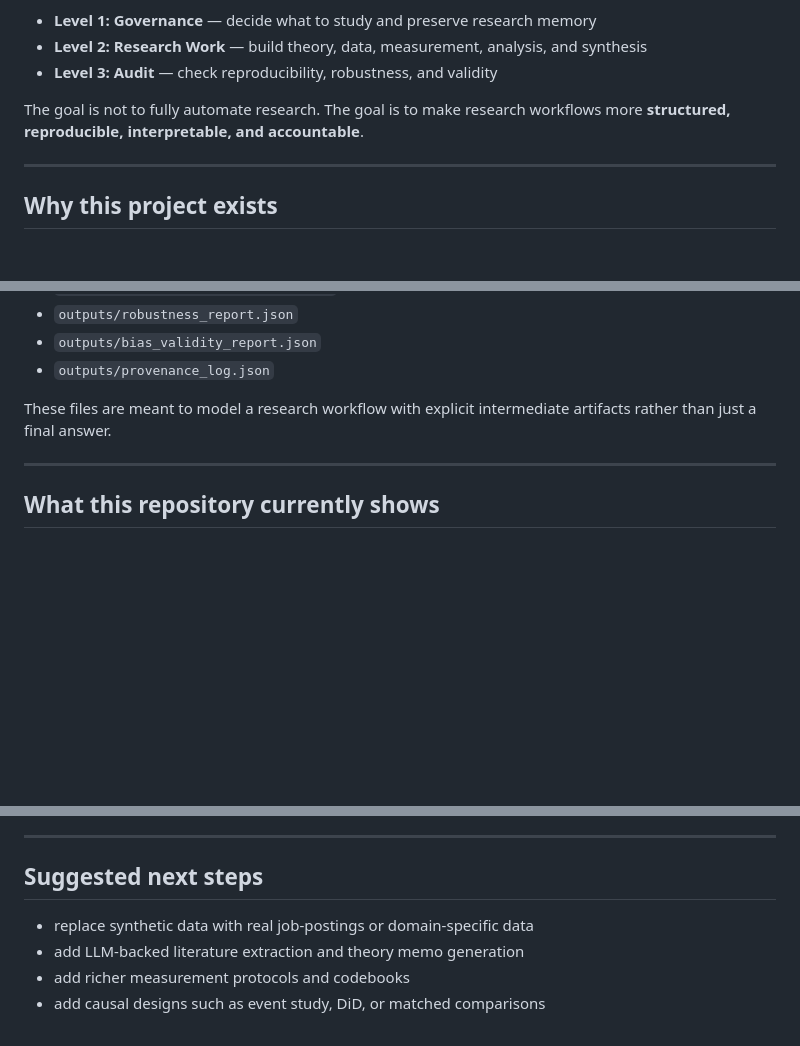
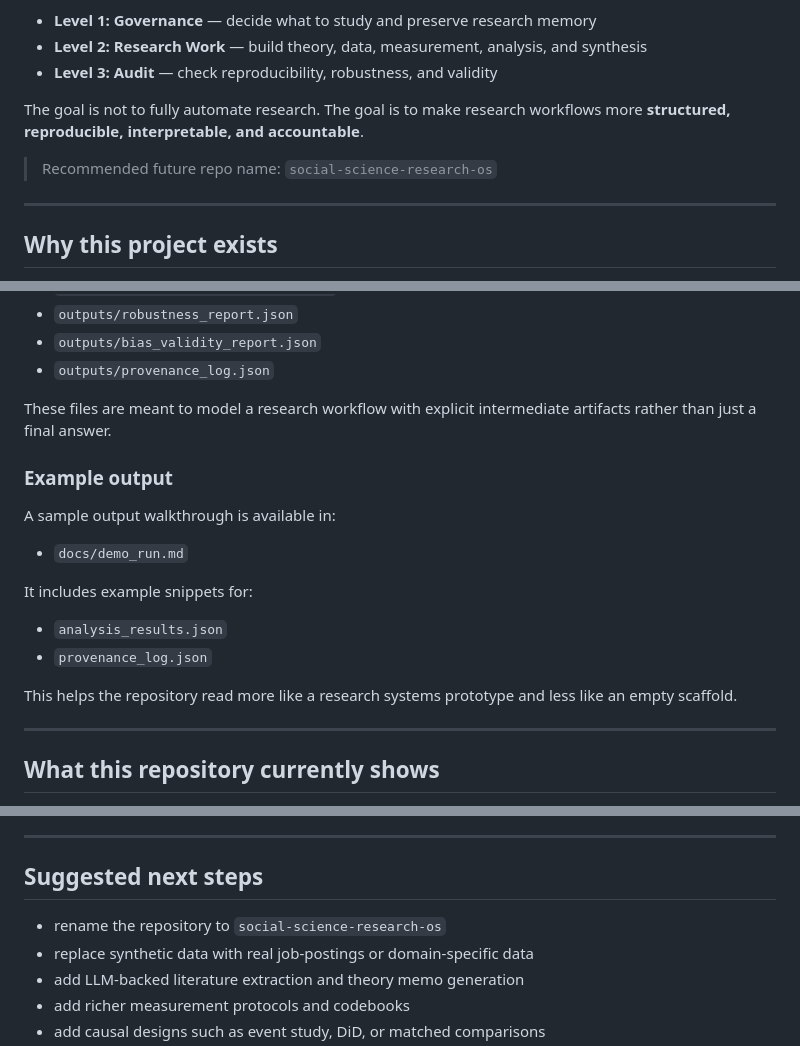
Before and after one commit to lazybuttrying/ssro, a Markdown page: README.md, 3 parts joined by grey strips. Rendered like a GitHub page; blank space fills up the shorter version.

Commit message:
docs: add sample output section and recommended repo rename note

```diff
--- a/README.md
+++ b/README.md
@@ -9,6 +9,8 @@ This repository is a **research infrastructure prototype**. It treats social sci
 - **Level 3: Audit** — check reproducibility, robustness, and validity
 
 The goal is not to fully automate research. The goal is to make research workflows more **structured, reproducible, interpretable, and accountable**.
+
+> Recommended future repo name: `social-science-research-os`
 
 ---
 
@@ -189,6 +191,17 @@ Running `python main.py` creates:
 
 These files are meant to model a research workflow with explicit intermediate artifacts rather than just a final answer.
 
+### Example output
+
+A sample output walkthrough is available in:
+- `docs/demo_run.md`
+
+It includes example snippets for:
+- `analysis_results.json`
+- `provenance_log.json`
+
+This helps the repository read more like a research systems prototype and less like an empty scaffold.
+
 ---
 
 ## What this repository currently shows
@@ -221,6 +234,7 @@ That is acceptable for a starter repo, but the next stage should replace toy com
 
 ## Suggested next steps
 
+- rename the repository to `social-science-research-os`
 - replace synthetic data with real job-postings or domain-specific data
 - add LLM-backed literature extraction and theory memo generation
 - add richer measurement protocols and codebooks
```
